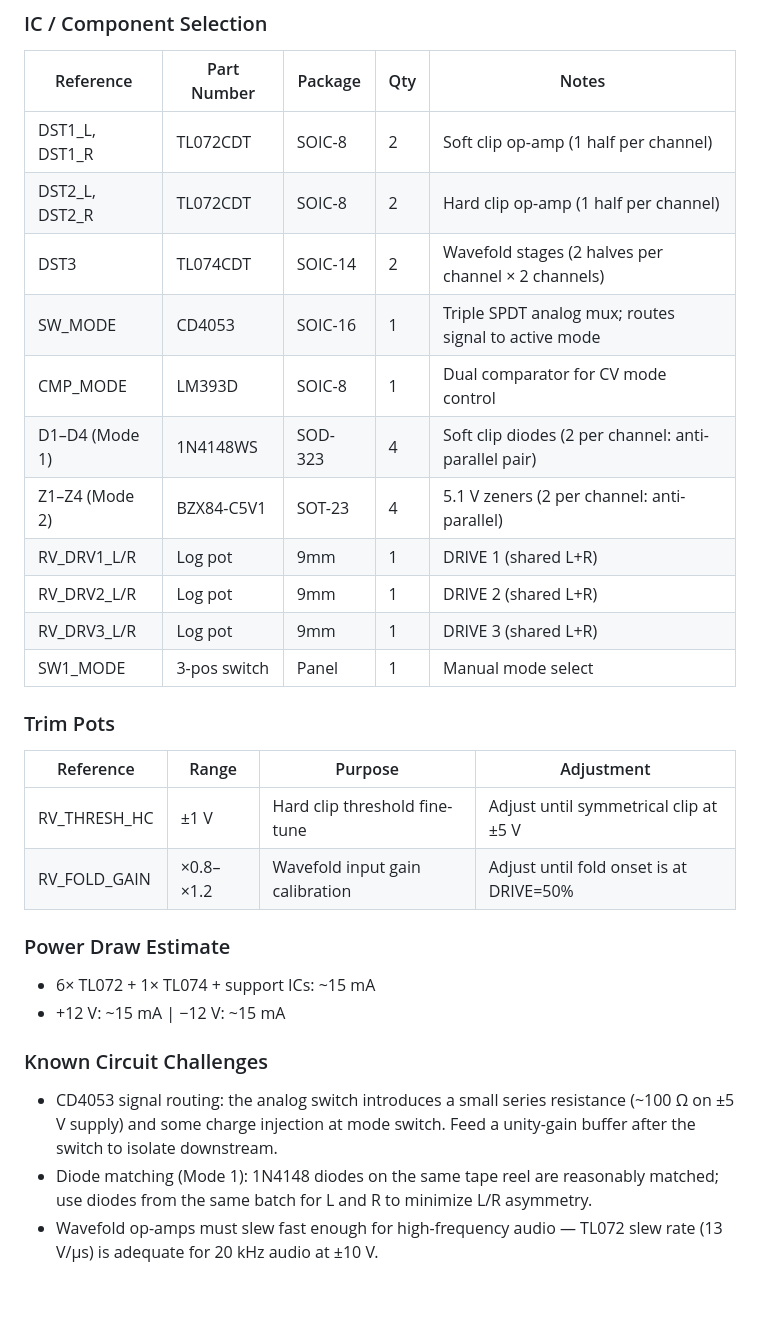
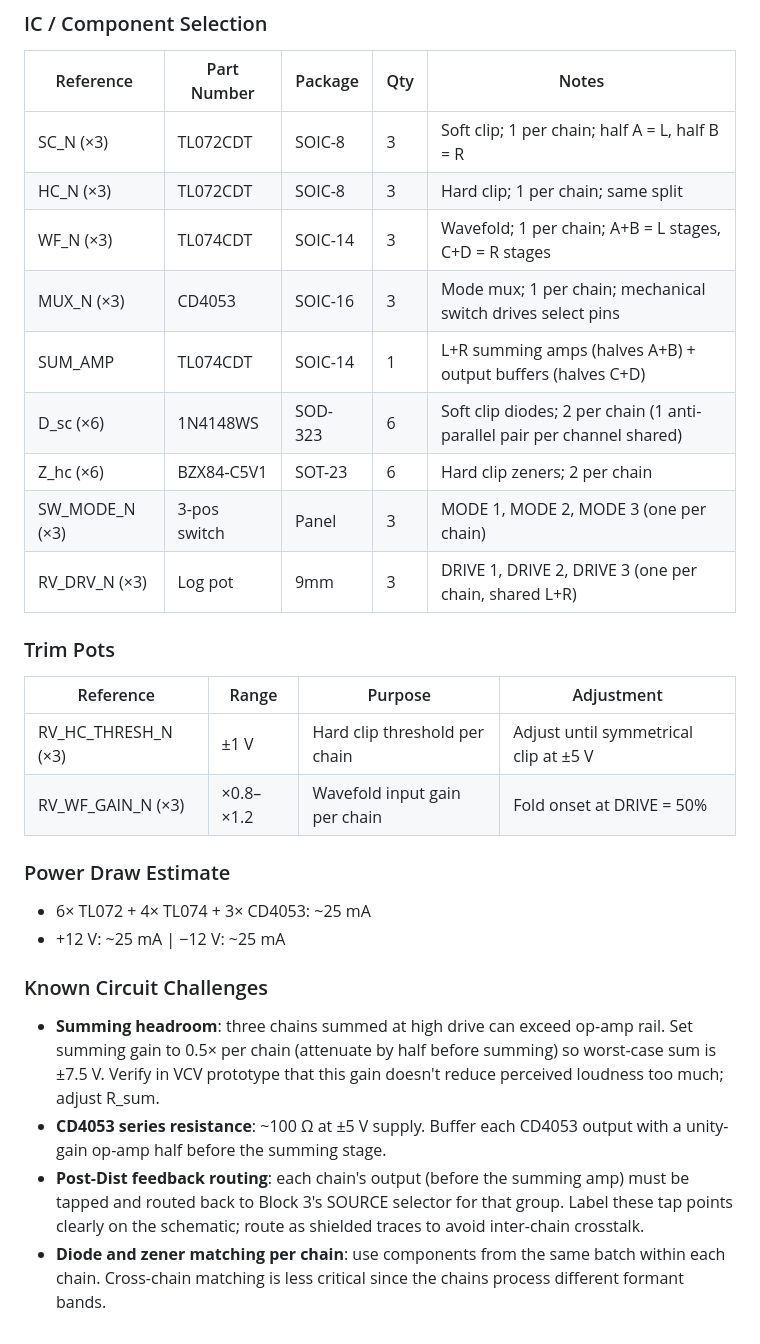
Before and after one commit to jeffmhopkins/POGO, a Markdown page: specs/block-4-distortion/spec.md, the part around one of its changes. Drawn GitHub-style; blank space fills up the shorter version.

```diff
--- a/specs/block-4-distortion/spec.md
+++ b/specs/block-4-distortion/spec.md
@@ -198,30 +195,35 @@ the three mode inputs via analog switch IC (CD4053 triple 2:1 mux, SOIC-16) or 3
 
 | Reference | Part Number | Package | Qty | Notes |
 |---|---|---|---|---|
-| DST1_L, DST1_R | TL072CDT | SOIC-8 | 2 | Soft clip op-amp (1 half per channel) |
-| DST2_L, DST2_R | TL072CDT | SOIC-8 | 2 | Hard clip op-amp (1 half per channel) |
-| DST3 | TL074CDT | SOIC-14 | 2 | Wavefold stages (2 halves per channel × 2 channels) |
-| SW_MODE | CD4053 | SOIC-16 | 1 | Triple SPDT analog mux; routes signal to active mode |
-| CMP_MODE | LM393D | SOIC-8 | 1 | Dual comparator for CV mode control |
-| D1–D4 (Mode 1) | 1N4148WS | SOD-323 | 4 | Soft clip diodes (2 per channel: anti-parallel pair) |
-| Z1–Z4 (Mode 2) | BZX84-C5V1 | SOT-23 | 4 | 5.1 V zeners (2 per channel: anti-parallel) |
-| RV_DRV1_L/R | Log pot | 9mm | 1 | DRIVE 1 (shared L+R) |
-| RV_DRV2_L/R | Log pot | 9mm | 1 | DRIVE 2 (shared L+R) |
-| RV_DRV3_L/R | Log pot | 9mm | 1 | DRIVE 3 (shared L+R) |
-| SW1_MODE | 3-pos switch | Panel | 1 | Manual mode select |
+| SC_N (×3) | TL072CDT | SOIC-8 | 3 | Soft clip; 1 per chain; half A = L, half B = R |
+| HC_N (×3) | TL072CDT | SOIC-8 | 3 | Hard clip; 1 per chain; same split |
+| WF_N (×3) | TL074CDT | SOIC-14 | 3 | Wavefold; 1 per chain; A+B = L stages, C+D = R stages |
+| MUX_N (×3) | CD4053 | SOIC-16 | 3 | Mode mux; 1 per chain; mechanical switch drives select pins |
+| SUM_AMP | TL074CDT | SOIC-14 | 1 | L+R summing amps (halves A+B) + output buffers (halves C+D) |
+| D_sc (×6) | 1N4148WS | SOD-323 | 6 | Soft clip diodes; 2 per chain (1 anti-parallel pair per channel shared) |
+| Z_hc (×6) | BZX84-C5V1 | SOT-23 | 6 | Hard clip zeners; 2 per chain |
+| SW_MODE_N (×3) | 3-pos switch | Panel | 3 | MODE 1, MODE 2, MODE 3 (one per chain) |
+| RV_DRV_N (×3) | Log pot | 9mm | 3 | DRIVE 1, DRIVE 2, DRIVE 3 (one per chain, shared L+R) |
 
 ### Trim Pots
 
 | Reference | Range | Purpose | Adjustment |
 |---|---|---|---|
-| RV_THRESH_HC | ±1 V | Hard clip threshold fine-tune | Adjust until symmetrical clip at ±5 V |
-| RV_FOLD_GAIN | ×0.8–×1.2 | Wavefold input gain calibration | Adjust until fold onset is at DRIVE=50% |
+| RV_HC_THRESH_N (×3) | ±1 V | Hard clip threshold per chain | Adjust until symmetrical clip at ±5 V |
+| RV_WF_GAIN_N (×3) | ×0.8–×1.2 | Wavefold input gain per chain | Fold onset at DRIVE = 50% |
 
 ### Power Draw Estimate
-- 6× TL072 + 1× TL074 + support ICs: ~15 mA
-- +12 V: ~15 mA | −12 V: ~15 mA
+- 6× TL072 + 4× TL074 + 3× CD4053: ~25 mA
+- +12 V: ~25 mA | −12 V: ~25 mA
 
 ### Known Circuit Challenges
-- CD4053 signal routing: the analog switch introduces a small series resistance (~100 Ω on ±5 V supply) and some charge injection at mode switch. Feed a unity-gain buffer after the switch to isolate downstream.
-- Diode matching (Mode 1): 1N4148 diodes on the same tape reel are reasonably matched; use diodes from the same batch for L and R to minimize L/R asymmetry.
-- Wavefold op-amps must slew fast enough for high-frequency audio — TL072 slew rate (13 V/µs) is adequate for 20 kHz audio at ±10 V.
+- **Summing headroom**: three chains summed at high drive can exceed op-amp rail. Set summing
+  gain to 0.5× per chain (attenuate by half before summing) so worst-case sum is ±7.5 V.
+  Verify in VCV prototype that this gain doesn't reduce perceived loudness too much; adjust R_sum.
+- **CD4053 series resistance**: ~100 Ω at ±5 V supply. Buffer each CD4053 output with a
+  unity-gain op-amp half before the summing stage.
+- **Post-Dist feedback routing**: each chain's output (before the summing amp) must be tapped
+  and routed back to Block 3's SOURCE selector for that group. Label these tap points clearly
+  on the schematic; route as shielded traces to avoid inter-chain crosstalk.
+- **Diode and zener matching per chain**: use components from the same batch within each chain.
+  Cross-chain matching is less critical since the chains process different formant bands.
```
Also changed, not shown: other parts of specs/block-4-distortion/spec.md (+84 -87 lines), CLAUDE.md (+3 -2 lines), specs/mod-architecture.md (+6 -5 lines).
